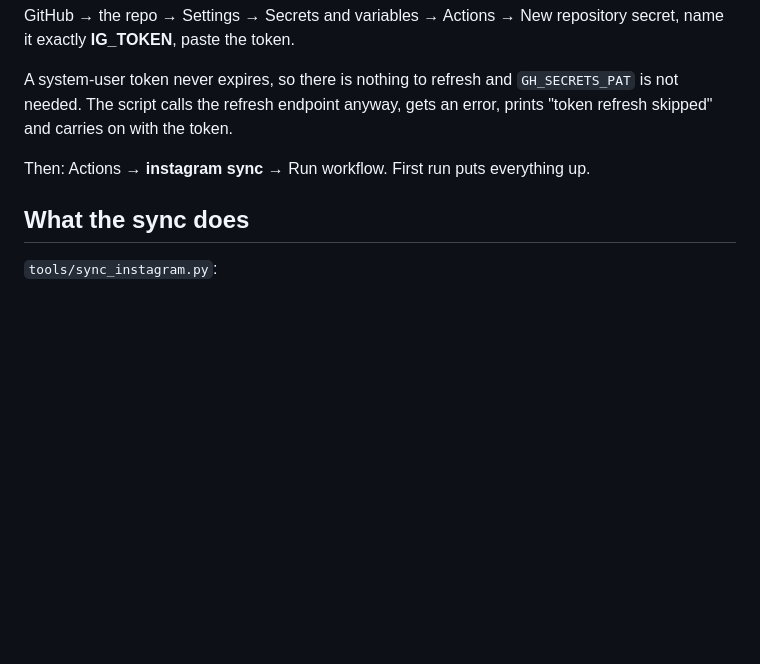
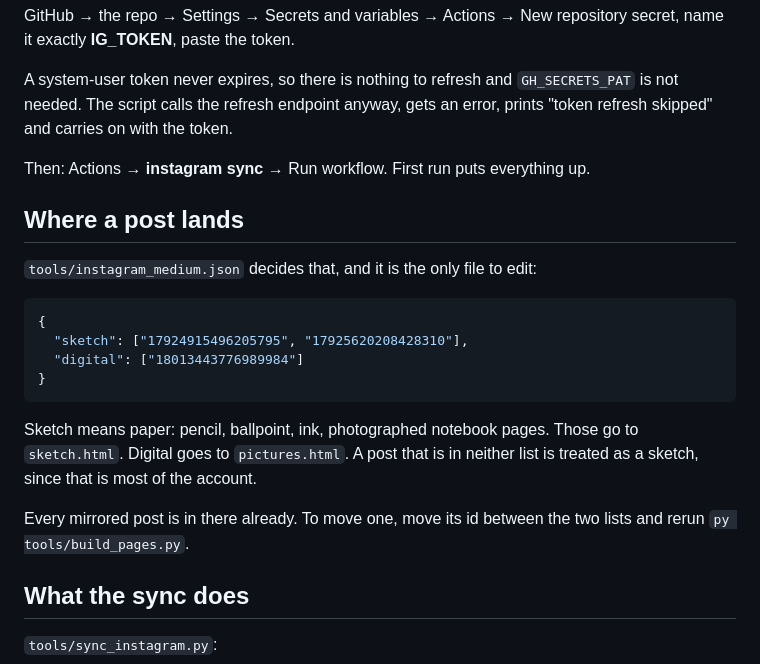
Before and after one commit to paulcheenis/paulcheenis.github.io, a Markdown page: INSTAGRAM.md, the part around the change. GitHub-like rendering; blank space fills up the shorter version.

````diff
--- a/INSTAGRAM.md
+++ b/INSTAGRAM.md
@@ -52,6 +52,24 @@ gets an error, prints "token refresh skipped" and carries on with the token.
 
 Then: Actions → **instagram sync** → Run workflow. First run puts everything up.
 
+## Where a post lands
+
+`tools/instagram_medium.json` decides that, and it is the only file to edit:
+
+```json
+{
+  "sketch": ["17924915496205795", "17925620208428310"],
+  "digital": ["18013443776989984"]
+}
+```
+
+Sketch means paper: pencil, ballpoint, ink, photographed notebook pages. Those go
+to `sketch.html`. Digital goes to `pictures.html`. A post that is in neither list
+is treated as a sketch, since that is most of the account.
+
+Every mirrored post is in there already. To move one, move its id between the two
+lists and rerun `py tools/build_pages.py`.
+
 ## What the sync does
 
 `tools/sync_instagram.py`:
````
